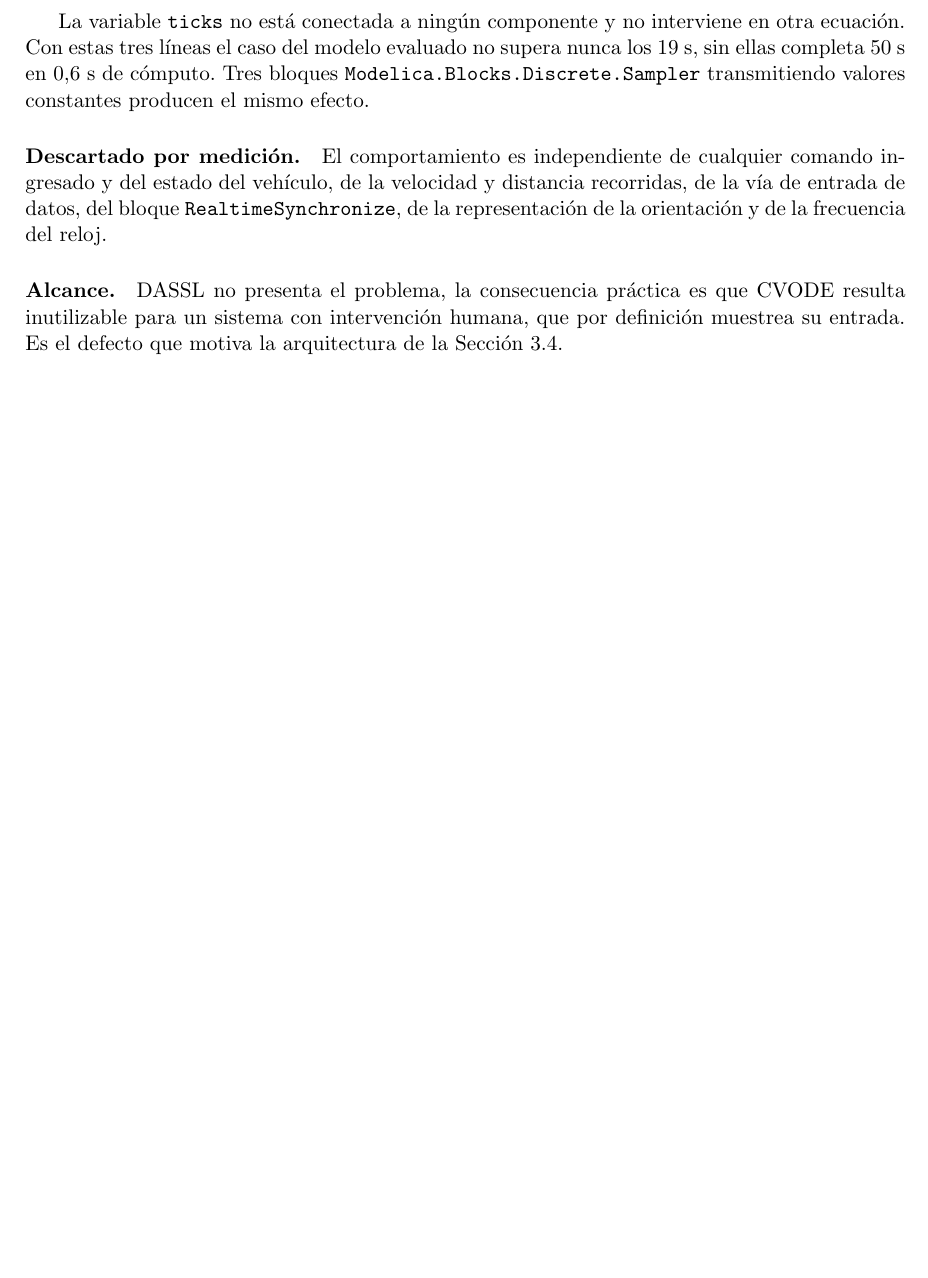
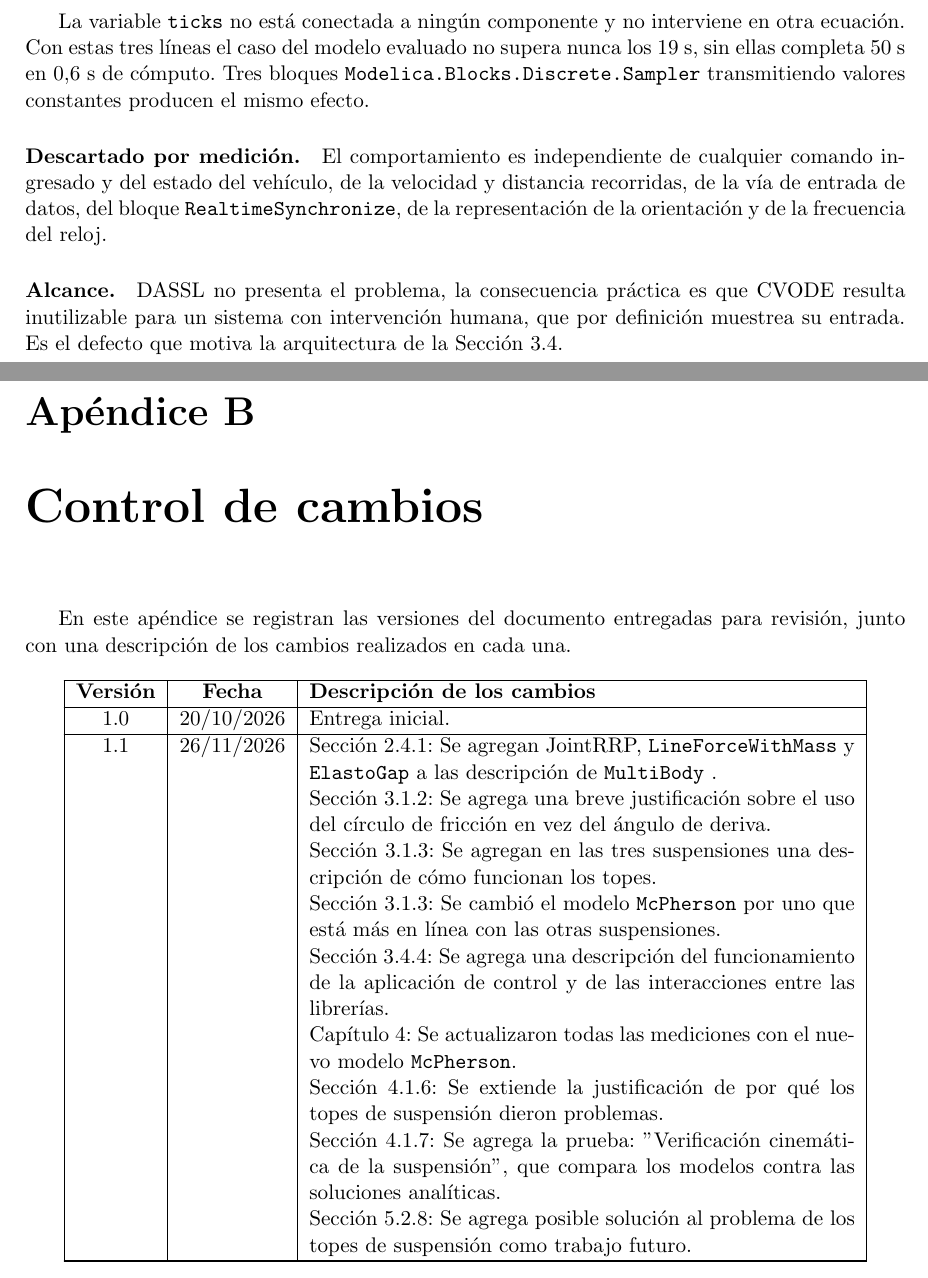
Before and after one commit to Juanse512/InformeTesina, a LaTeX document (main.tex, which reads src/changelog.tex): part of page 96 of 98 before the commit and two parts of pages 96 and 97 of 99 after it, the two joined at a grey line, cut so that both start at the same text, the shorter picture padded with empty space. Compiled offline with pdfLaTeX.

Commit message:
Add changelog

```diff
--- /dev/null
+++ b/src/changelog.tex
@@ -0,0 +1,27 @@
+\chapter{Control de cambios}
+\label{app:changelog}
+
+En este apéndice se registran las versiones del documento entregadas para revisión,
+junto con una descripción de los cambios realizados en cada una.
+
+\begin{longtable}{|c|c|p{0.62\textwidth}|}
+	\hline
+	\textbf{Versión} & \textbf{Fecha} & \textbf{Descripción de los cambios} \\ \hline
+	\endfirsthead
+	\hline
+	\textbf{Versión} & \textbf{Fecha} & \textbf{Descripción de los cambios} \\ \hline
+	\endhead
+	\hline
+	\endfoot
+
+	1.0 & 20/10/2026 & Entrega inicial. \\ \hline
+	1.1 & 26/11/2026 & Sección 2.4.1: Se agregan JointRRP, \verb|LineForceWithMass| y \verb|ElastoGap| a las descripción de \verb|MultiBody| . \\
+	& & Sección 3.1.2: Se agrega una breve justificación sobre el uso del círculo de fricción en vez del ángulo de deriva. \\
+	& & Sección 3.1.3: Se agregan en las tres suspensiones una descripción de cómo funcionan los topes. \\
+	& & Sección 3.1.3: Se cambió el modelo \verb|McPherson| por uno que está más en línea con las otras suspensiones. \\
+	& & Sección 3.4.4: Se agrega una descripción del funcionamiento de la aplicación de control y de las interacciones entre las librerías. \\
+	& & Capítulo 4: Se actualizaron todas las mediciones con el nuevo modelo \verb|McPherson|. \\
+	& &  Sección 4.1.6: Se extiende la justificación de por qué los topes de suspensión dieron problemas. \\
+	& &  Sección 4.1.7: Se agrega la prueba: "Verificación cinemática de la suspensión", que compara los modelos contra las soluciones analíticas. \\
+	& & Sección 5.2.8: Se agrega posible solución al problema de los topes de suspensión como trabajo futuro. \\ \hline
+\end{longtable}
```
Also changed, not shown: main.tex (+1 -0 lines).
